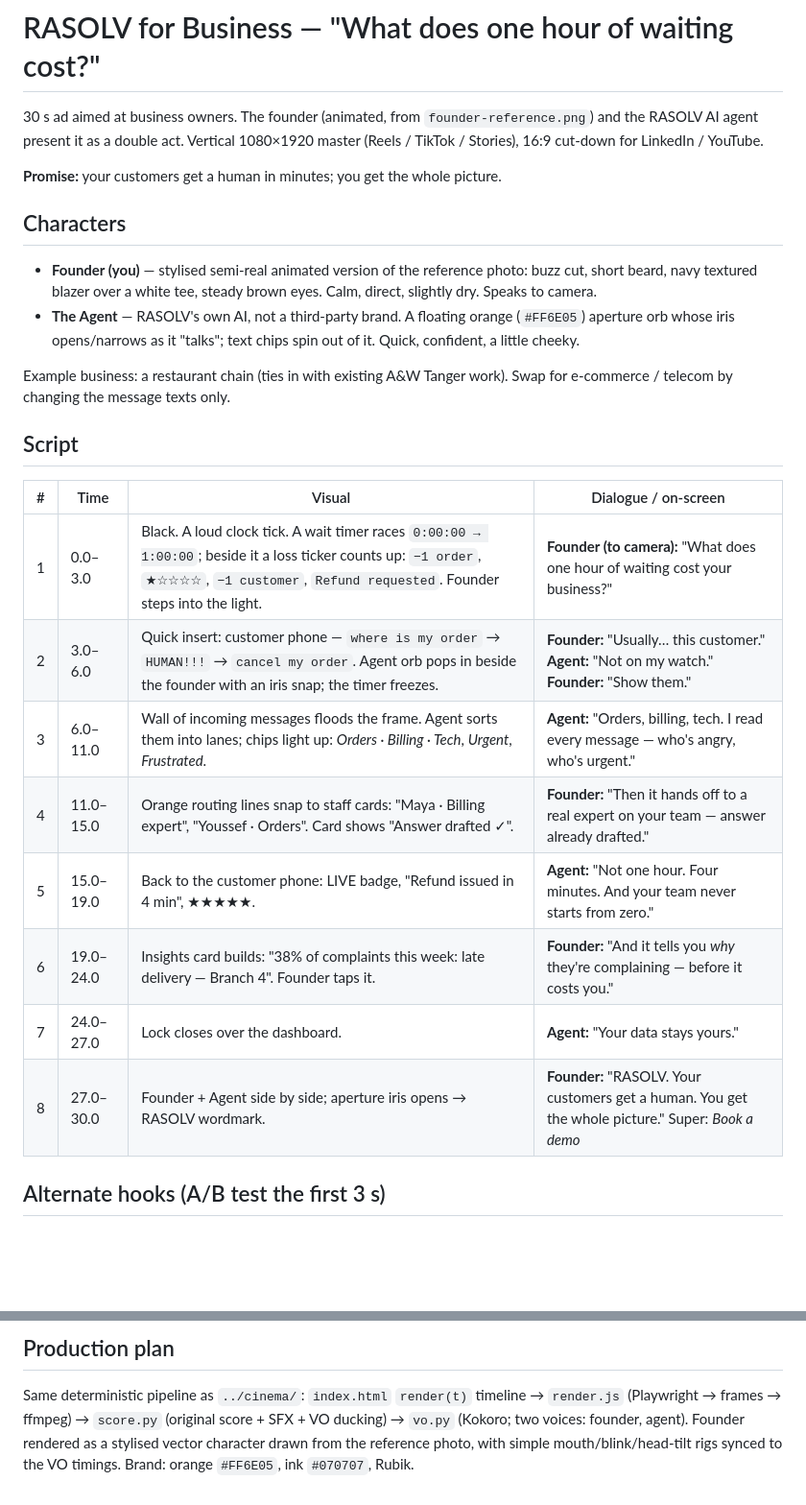
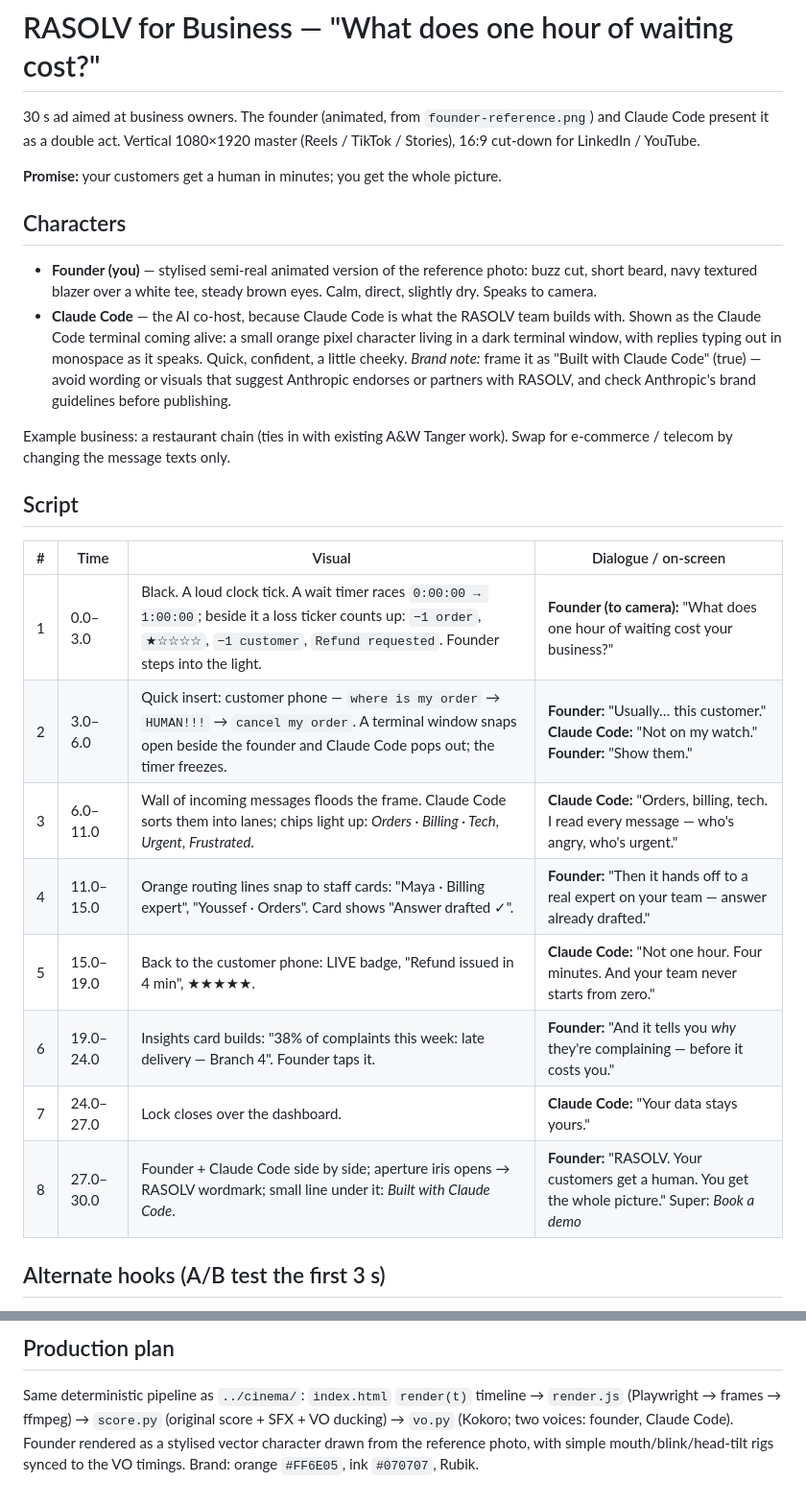
Before and after one commit to kabarityah-max/rasolv, a Markdown page: promo/business/SCRIPT.md, 2 parts joined by grey strips. Shown at 96% size. Drawn GitHub-style; blank space fills up the shorter version.

Commit message:
Business ad: Claude Code as the AI co-host
Co-Authored-By: Claude Opus 5.5 <noreply@anthropic.com>
Claude-Session: https://claude.ai/code/session_01F3JnaTHs1YNhyZi9SZgJj3

```diff
--- a/promo/business/SCRIPT.md
+++ b/promo/business/SCRIPT.md
@@ -1,7 +1,7 @@
 # RASOLV for Business — "What does one hour of waiting cost?"
 
-30 s ad aimed at business owners. The founder (animated, from `founder-reference.png`) and the RASOLV
-AI agent present it as a double act. Vertical 1080×1920 master (Reels / TikTok / Stories), 16:9 cut-down
+30 s ad aimed at business owners. The founder (animated, from `founder-reference.png`) and Claude Code
+present it as a double act. Vertical 1080×1920 master (Reels / TikTok / Stories), 16:9 cut-down
 for LinkedIn / YouTube.
 
 **Promise:** your customers get a human in minutes; you get the whole picture.
@@ -10,8 +10,11 @@ for LinkedIn / YouTube.
 
 - **Founder (you)** — stylised semi-real animated version of the reference photo: buzz cut, short beard,
   navy textured blazer over a white tee, steady brown eyes. Calm, direct, slightly dry. Speaks to camera.
-- **The Agent** — RASOLV's own AI, not a third-party brand. A floating orange (`#FF6E05`) aperture orb
-  whose iris opens/narrows as it "talks"; text chips spin out of it. Quick, confident, a little cheeky.
+- **Claude Code** — the AI co-host, because Claude Code is what the RASOLV team builds with. Shown as
+  the Claude Code terminal coming alive: a small orange pixel character living in a dark terminal window,
+  with replies typing out in monospace as it speaks. Quick, confident, a little cheeky.
+  *Brand note:* frame it as "Built with Claude Code" (true) — avoid wording or visuals that suggest
+  Anthropic endorses or partners with RASOLV, and check Anthropic's brand guidelines before publishing.
 
 Example business: a restaurant chain (ties in with existing A&W Tanger work). Swap for e-commerce /
 telecom by changing the message texts only.
@@ -21,13 +24,13 @@ telecom by changing the message texts only.
 | # | Time | Visual | Dialogue / on-screen |
 |---|---|---|---|
 | 1 | 0.0–3.0 | Black. A loud clock tick. A wait timer races `0:00:00 → 1:00:00`; beside it a loss ticker counts up: `−1 order`, `★☆☆☆☆`, `−1 customer`, `Refund requested`. Founder steps into the light. | **Founder (to camera):** "What does one hour of waiting cost your business?" |
-| 2 | 3.0–6.0 | Quick insert: customer phone — `where is my order` → `HUMAN!!!` → `cancel my order`. Agent orb pops in beside the founder with an iris snap; the timer freezes. | **Founder:** "Usually… this customer." **Agent:** "Not on my watch." **Founder:** "Show them." |
-| 3 | 6.0–11.0 | Wall of incoming messages floods the frame. Agent sorts them into lanes; chips light up: *Orders · Billing · Tech*, *Urgent*, *Frustrated*. | **Agent:** "Orders, billing, tech. I read every message — who's angry, who's urgent." |
+| 2 | 3.0–6.0 | Quick insert: customer phone — `where is my order` → `HUMAN!!!` → `cancel my order`. A terminal window snaps open beside the founder and Claude Code pops out; the timer freezes. | **Founder:** "Usually… this customer." **Claude Code:** "Not on my watch." **Founder:** "Show them." |
+| 3 | 6.0–11.0 | Wall of incoming messages floods the frame. Claude Code sorts them into lanes; chips light up: *Orders · Billing · Tech*, *Urgent*, *Frustrated*. | **Claude Code:** "Orders, billing, tech. I read every message — who's angry, who's urgent." |
 | 4 | 11.0–15.0 | Orange routing lines snap to staff cards: "Maya · Billing expert", "Youssef · Orders". Card shows "Answer drafted ✓". | **Founder:** "Then it hands off to a real expert on your team — answer already drafted." |
-| 5 | 15.0–19.0 | Back to the customer phone: LIVE badge, "Refund issued in 4 min", ★★★★★. | **Agent:** "Not one hour. Four minutes. And your team never starts from zero." |
+| 5 | 15.0–19.0 | Back to the customer phone: LIVE badge, "Refund issued in 4 min", ★★★★★. | **Claude Code:** "Not one hour. Four minutes. And your team never starts from zero." |
 | 6 | 19.0–24.0 | Insights card builds: "38% of complaints this week: late delivery — Branch 4". Founder taps it. | **Founder:** "And it tells you *why* they're complaining — before it costs you." |
-| 7 | 24.0–27.0 | Lock closes over the dashboard. | **Agent:** "Your data stays yours." |
-| 8 | 27.0–30.0 | Founder + Agent side by side; aperture iris opens → RASOLV wordmark. | **Founder:** "RASOLV. Your customers get a human. You get the whole picture." Super: *Book a demo* |
+| 7 | 24.0–27.0 | Lock closes over the dashboard. | **Claude Code:** "Your data stays yours." |
+| 8 | 27.0–30.0 | Founder + Claude Code side by side; aperture iris opens → RASOLV wordmark; small line under it: *Built with Claude Code*. | **Founder:** "RASOLV. Your customers get a human. You get the whole picture." Super: *Book a demo* |
 
 ## Alternate hooks (A/B test the first 3 s)
 
@@ -48,5 +51,5 @@ telecom by changing the message texts only.
 
 Same deterministic pipeline as `../cinema/`: `index.html` `render(t)` timeline → `render.js` (Playwright →
 frames → ffmpeg) → `score.py` (original score + SFX + VO ducking) → `vo.py` (Kokoro; two voices: founder,
-agent). Founder rendered as a stylised vector character drawn from the reference photo, with simple
+Claude Code). Founder rendered as a stylised vector character drawn from the reference photo, with simple
 mouth/blink/head-tilt rigs synced to the VO timings. Brand: orange `#FF6E05`, ink `#070707`, Rubik.
```
